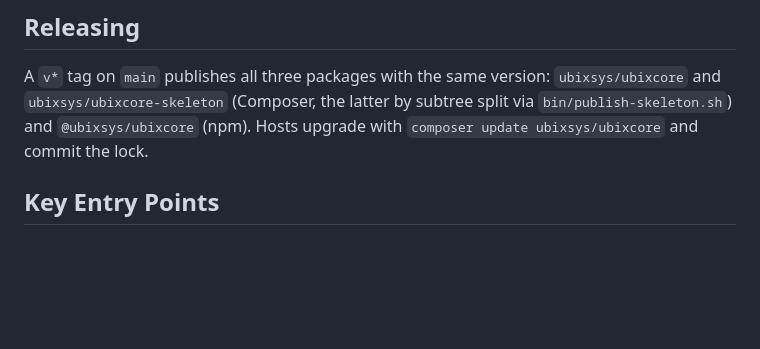
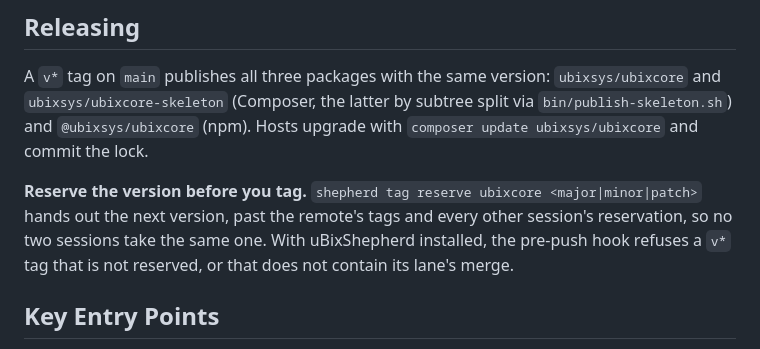
Before and after one commit to cwolsen7905/uBixCore, a Markdown page: CLAUDE.md, the part around the change. Drawn GitHub-style; blank space fills up the shorter version.

Commit message:
docs: reserve a release version with shepherd tag reserve before tagging
One paragraph beside the tag-publishing note: sessions reserve the next version first,
so no two take the same one; with uBixShepherd installed, the pre-push hook refuses an
unreserved v* tag, or one that does not contain its lane's merge.

```diff
--- a/CLAUDE.md
+++ b/CLAUDE.md
@@ -112,6 +112,8 @@ This repo is the **framework only** — the `ubixsys/ubixcore` Composer package,
 
 A `v*` tag on `main` publishes all three packages with the same version: `ubixsys/ubixcore` and `ubixsys/ubixcore-skeleton` (Composer, the latter by subtree split via `bin/publish-skeleton.sh`) and `@ubixsys/ubixcore` (npm). Hosts upgrade with `composer update ubixsys/ubixcore` and commit the lock.
 
+**Reserve the version before you tag.** `shepherd tag reserve ubixcore <major|minor|patch>` hands out the next version, past the remote's tags and every other session's reservation, so no two sessions take the same one. With uBixShepherd installed, the pre-push hook refuses a `v*` tag that is not reserved, or that does not contain its lane's merge.
+
 ## Key Entry Points
 
 - **PHP CLI**: `bin/ubix` - `Ubix\Bootstrap\console()`; commands discovered by namespace through Composer's PSR-4 map
```
